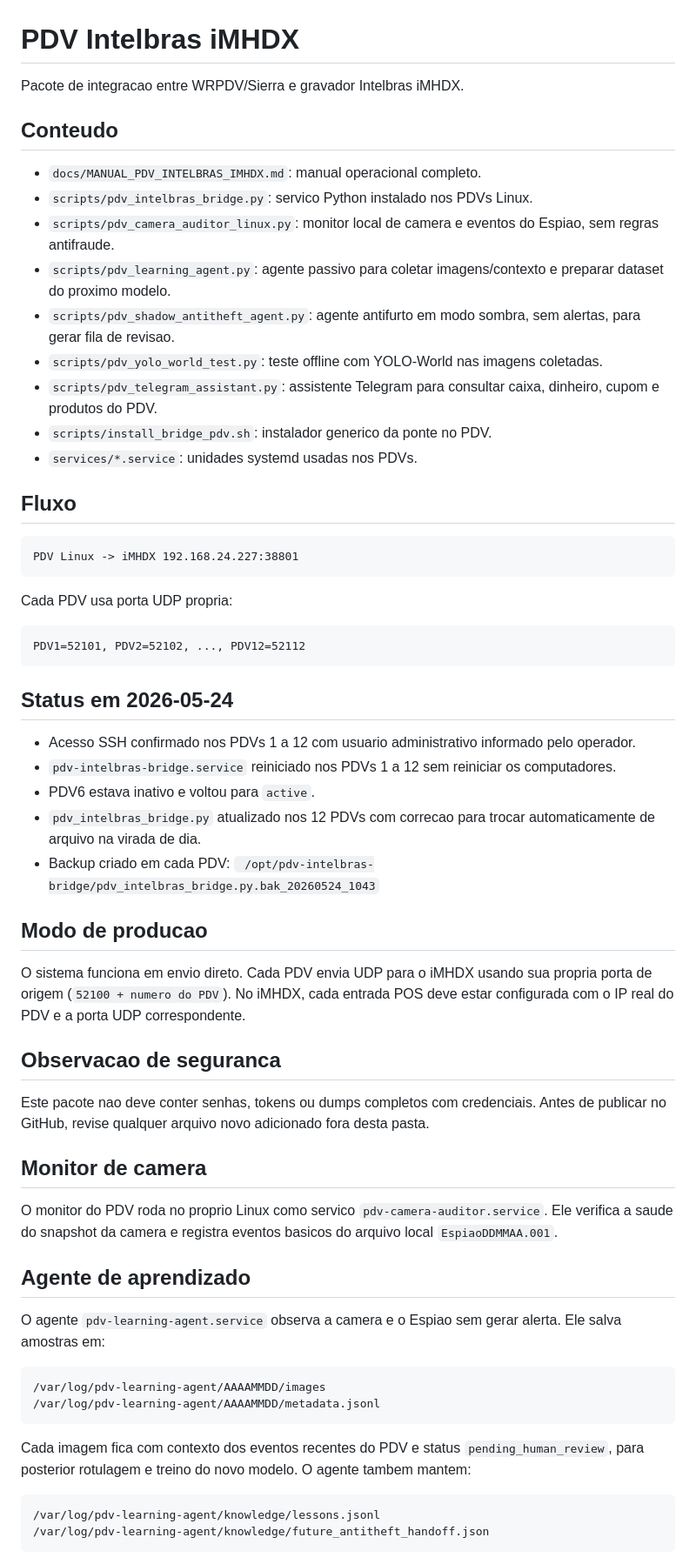
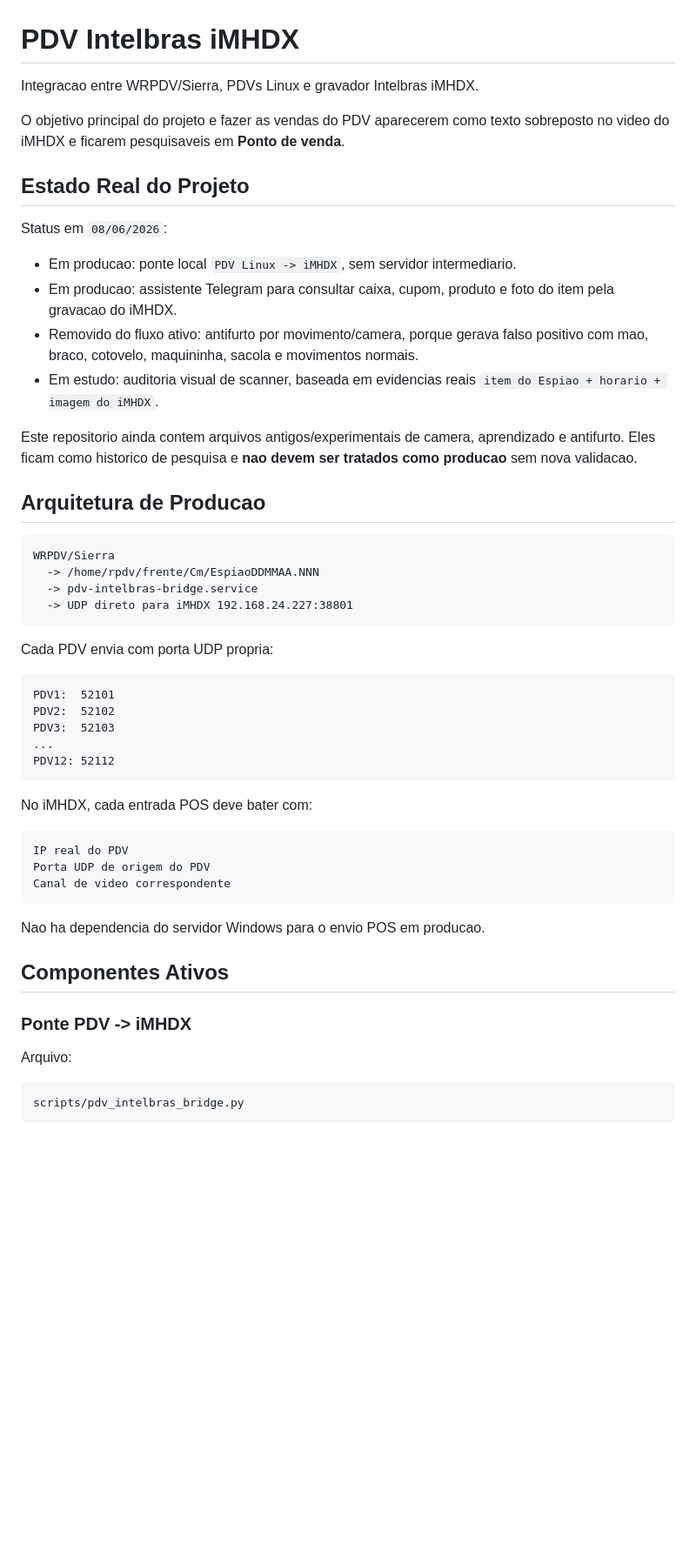
Before and after one commit to easytecnologias/pdv-intelbras-imhdx, a Markdown page: README.md, the part around one of its changes. Shown at 87% size. Drawn GitHub-style; blank space fills up the shorter version.

Commit message:
Update README with real production scope

````diff
--- a/README.md
+++ b/README.md
@@ -1,73 +1,62 @@
 # PDV Intelbras iMHDX
 
-Pacote de integracao entre WRPDV/Sierra e gravador Intelbras iMHDX.
+Integracao entre WRPDV/Sierra, PDVs Linux e gravador Intelbras iMHDX.
 
-## Conteudo
+O objetivo principal do projeto e fazer as vendas do PDV aparecerem como texto
+sobreposto no video do iMHDX e ficarem pesquisaveis em **Ponto de venda**.
 
-- `docs/MANUAL_PDV_INTELBRAS_IMHDX.md`: manual operacional completo.
-- `scripts/pdv_intelbras_bridge.py`: servico Python instalado nos PDVs Linux.
-- `scripts/pdv_camera_auditor_linux.py`: monitor local de camera e eventos do Espiao, sem regras antifraude.
-- `scripts/pdv_learning_agent.py`: agente passivo para coletar imagens/contexto e preparar dataset do proximo modelo.
-- `scripts/pdv_shadow_antitheft_agent.py`: agente antifurto em modo sombra, sem alertas, para gerar fila de revisao.
-- `scripts/pdv_yolo_world_test.py`: teste offline com YOLO-World nas imagens coletadas.
-- `scripts/pdv_telegram_assistant.py`: assistente Telegram para consultar caixa, dinheiro, cupom e produtos do PDV.
-- `scripts/install_bridge_pdv.sh`: instalador generico da ponte no PDV.
-- `services/*.service`: unidades systemd usadas nos PDVs.
+## Estado Real do Projeto
 
-## Fluxo
+Status em `08/06/2026`:
+
+- Em producao: ponte local `PDV Linux -> iMHDX`, sem servidor intermediario.
+- Em producao: assistente Telegram para consultar caixa, cupom, produto e foto
+  do item pela gravacao do iMHDX.
+- Removido do fluxo ativo: antifurto por movimento/camera, porque gerava falso
+  positivo com mao, braco, cotovelo, maquininha, sacola e movimentos normais.
+- Em estudo: auditoria visual de scanner, baseada em evidencias reais
+  `item do Espiao + horario + imagem do iMHDX`.
+
+Este repositorio ainda contem arquivos antigos/experimentais de camera,
+aprendizado e antifurto. Eles ficam como historico de pesquisa e **nao devem ser
+tratados como producao** sem nova validacao.
+
+## Arquitetura de Producao
 
 ```text
-PDV Linux -> iMHDX 192.168.24.227:38801
+WRPDV/Sierra
+  -> /home/rpdv/frente/Cm/EspiaoDDMMAA.NNN
+  -> pdv-intelbras-bridge.service
+  -> UDP direto para iMHDX 192.168.24.227:38801
 ```
 
-Cada PDV usa porta UDP propria:
+Cada PDV envia com porta UDP propria:
 
 ```text
-PDV1=52101, PDV2=52102, ..., PDV12=52112
+PDV1:  52101
+PDV2:  52102
+PDV3:  52103
+...
+PDV12: 52112
 ```
 
-## Status em 2026-05-24
-
-- Acesso SSH confirmado nos PDVs 1 a 12 com usuario administrativo informado pelo operador.
-- `pdv-intelbras-bridge.service` reiniciado nos PDVs 1 a 12 sem reiniciar os computadores.
-- PDV6 estava inativo e voltou para `active`.
-- `pdv_intelbras_bridge.py` atualizado nos 12 PDVs com correcao para trocar automaticamente de arquivo na virada de dia.
-- Backup criado em cada PDV:
-  ` /opt/pdv-intelbras-bridge/pdv_intelbras_bridge.py.bak_20260524_1043`
-
-## Modo de producao
-
-O sistema funciona em envio direto. Cada PDV envia UDP para o iMHDX usando sua
-propria porta de origem (`52100 + numero do PDV`). No iMHDX, cada entrada POS
-deve estar configurada com o IP real do PDV e a porta UDP correspondente.
-
-## Observacao de seguranca
-
-Este pacote nao deve conter senhas, tokens ou dumps completos com credenciais.
-Antes de publicar no GitHub, revise qualquer arquivo novo adicionado fora desta pasta.
-
-## Monitor de camera
-
-O monitor do PDV roda no proprio Linux como servico
-`pdv-camera-auditor.service`. Ele verifica a saude do snapshot da camera e
-registra eventos basicos do arquivo local `EspiaoDDMMAA.001`.
-
-## Agente de aprendizado
-
-O agente `pdv-learning-agent.service` observa a camera e o Espiao sem gerar
-alerta. Ele salva amostras em:
+No iMHDX, cada entrada POS deve bater com:
 
 ```text
-/var/log/pdv-learning-agent/AAAAMMDD/images
-/var/log/pdv-learning-agent/AAAAMMDD/metadata.jsonl
+IP real do PDV
+Porta UDP de origem do PDV
+Canal de video correspondente
 ```
 
-Cada imagem fica com contexto dos eventos recentes do PDV e status
-`pending_human_review`, para posterior rotulagem e treino do novo modelo. O
-agente tambem mantem:
+Nao ha dependencia do servidor Windows para o envio POS em producao.
+
+## Componentes Ativos
+
+### Ponte PDV -> iMHDX
+
+Arquivo:
 
 ```text
-/var/log/pdv-learning-agent/knowledge/lessons.jsonl
-/var/log/pdv-learning-agent/knowledge/future_antitheft_handoff.json
+scripts/pdv_intelbras_bridge.py
 ```
 
````
Also changed, not shown: other parts of README.md (+221 -92 lines).
